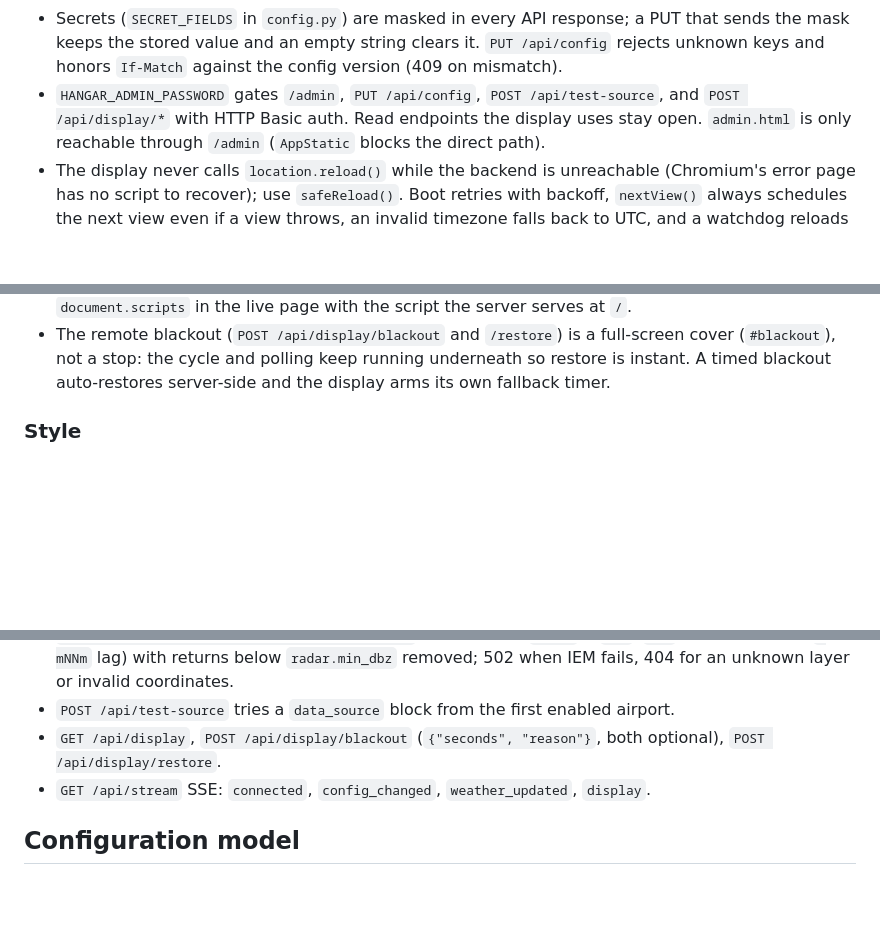
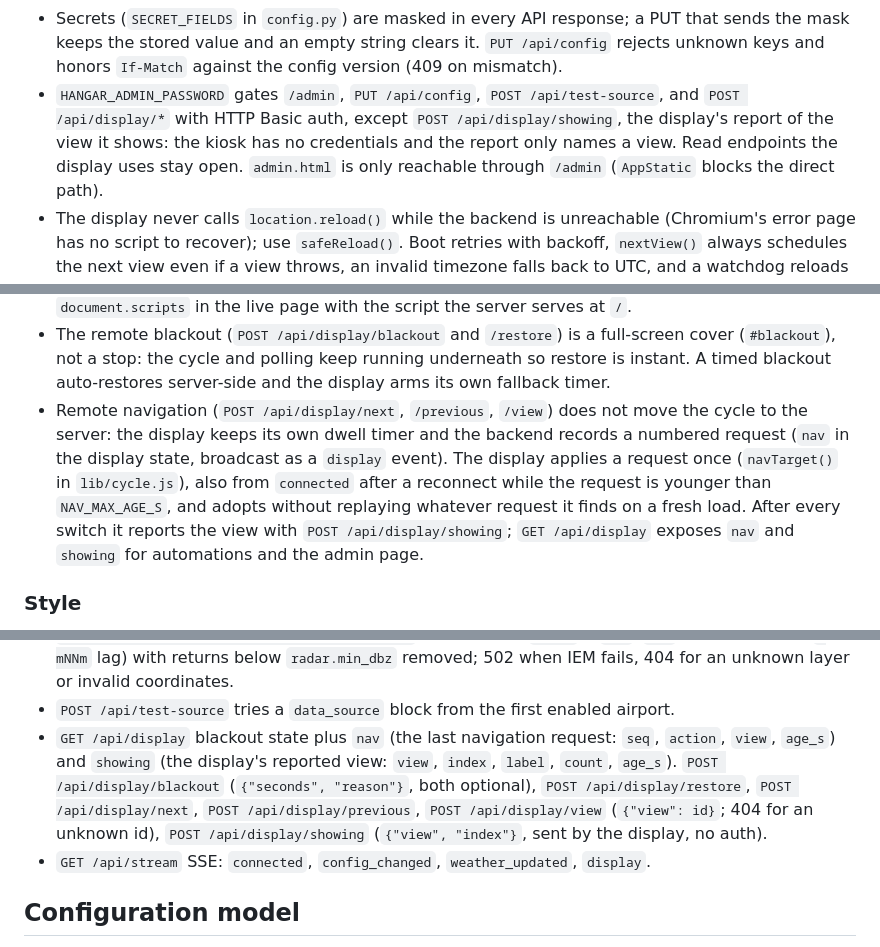
Before and after one commit to juchong/ThePilotChannel, a Markdown page: AGENTS.md, 3 parts joined by grey strips. Drawn GitHub-style; blank space fills up the shorter version.

```diff
--- a/AGENTS.md
+++ b/AGENTS.md
@@ -196,7 +197,9 @@ Dockerfile, docker-compose.yml, data/config.yaml
   sends the mask keeps the stored value and an empty string clears it. `PUT /api/config`
   rejects unknown keys and honors `If-Match` against the config version (409 on mismatch).
 - `HANGAR_ADMIN_PASSWORD` gates `/admin`, `PUT /api/config`, `POST /api/test-source`, and
-  `POST /api/display/*` with HTTP Basic auth. Read endpoints the display uses stay open.
+  `POST /api/display/*` with HTTP Basic auth, except `POST /api/display/showing`, the
+  display's report of the view it shows: the kiosk has no credentials and the report only
+  names a view. Read endpoints the display uses stay open.
   `admin.html` is only reachable through `/admin` (`AppStatic` blocks the direct path).
 - The display never calls `location.reload()` while the backend is unreachable (Chromium's
   error page has no script to recover); use `safeReload()`. Boot retries with backoff,
@@ -214,6 +217,14 @@ Dockerfile, docker-compose.yml, data/config.yaml
   (`#blackout`), not a stop: the cycle and polling keep running underneath so restore is
   instant. A timed blackout auto-restores server-side and the display arms its own
   fallback timer.
+- Remote navigation (`POST /api/display/next`, `/previous`, `/view`) does not move the
+  cycle to the server: the display keeps its own dwell timer and the backend records a
+  numbered request (`nav` in the display state, broadcast as a `display` event). The
+  display applies a request once (`navTarget()` in `lib/cycle.js`), also from `connected`
+  after a reconnect while the request is younger than `NAV_MAX_AGE_S`, and adopts without
+  replaying whatever request it finds on a fresh load. After every switch it reports the
+  view with `POST /api/display/showing`; `GET /api/display` exposes `nav` and `showing`
+  for automations and the admin page.
 
 ### Style
 
@@ -344,8 +355,13 @@ data (aircraft listed, stations listed, frames loaded) before keeping it.
   either with a `-mNNm` lag) with returns below `radar.min_dbz` removed; 502 when IEM
   fails, 404 for an unknown layer or invalid coordinates.
 - `POST /api/test-source` tries a `data_source` block from the first enabled airport.
-- `GET /api/display`, `POST /api/display/blackout` (`{"seconds", "reason"}`, both
-  optional), `POST /api/display/restore`.
+- `GET /api/display` blackout state plus `nav` (the last navigation request: `seq`,
+  `action`, `view`, `age_s`) and `showing` (the display's reported view: `view`, `index`,
+  `label`, `count`, `age_s`). `POST /api/display/blackout` (`{"seconds", "reason"}`, both
+  optional), `POST /api/display/restore`, `POST /api/display/next`,
+  `POST /api/display/previous`, `POST /api/display/view` (`{"view": id}`; 404 for an
+  unknown id), `POST /api/display/showing` (`{"view", "index"}`, sent by the display, no
+  auth).
 - `GET /api/stream` SSE: `connected`, `config_changed`, `weather_updated`, `display`.
 
 ## Configuration model
```
Also changed, not shown: other parts of AGENTS.md (+3 -2 lines), README.md (+98 -6 lines), docs/admin.png, 9 other files.
